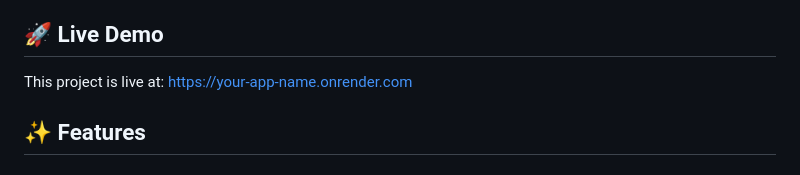
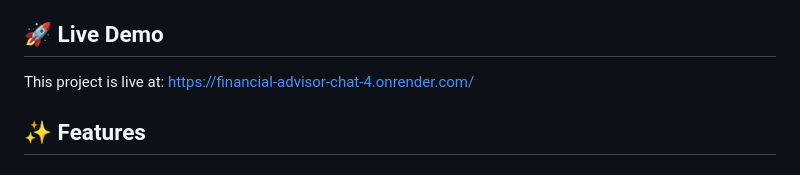
Before and after one commit to ShujaullahQazi/financial-advisor-chat, a Markdown page: README.md, the part around the change. Drawn GitHub-style.

Commit message:
Update README.md to add live link

```diff
--- a/README.md
+++ b/README.md
@@ -3,7 +3,7 @@
 A sophisticated AI-powered financial advisor agent built with FastAPI and Google's Gemini AI. FinAI provides intelligent financial guidance, calculations, and educational content while maintaining ethical boundaries.
 
 ## 🚀 Live Demo
-This project is live at: [https://your-app-name.onrender.com](https://your-app-name.onrender.com)
+This project is live at: [https://financial-advisor-chat-4.onrender.com/](https://financial-advisor-chat-4.onrender.com/)
 
 
 ## ✨ Features
```
